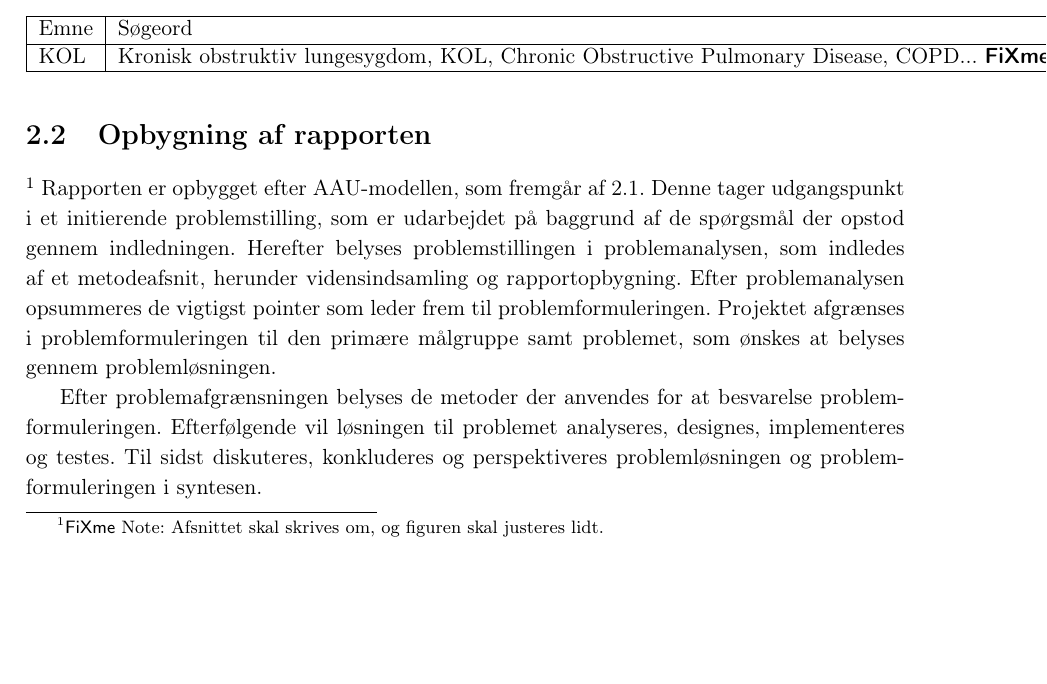
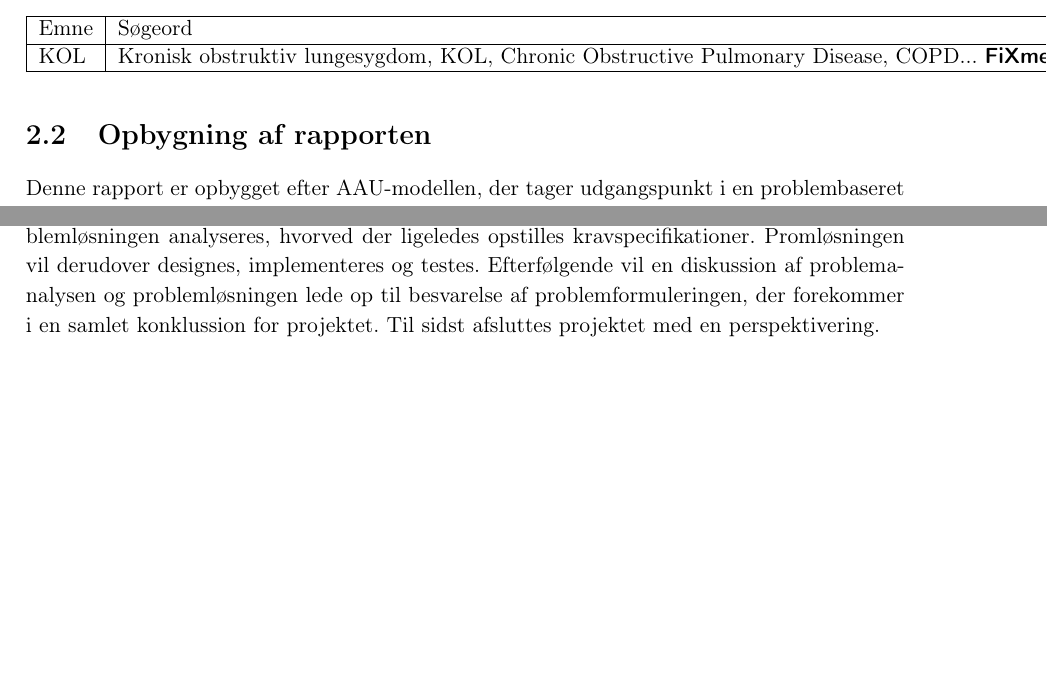
Before and after one commit to mariakroustrup/ST6, a LaTeX book (main.tex, which reads rapportAfsnit/xFormaliteter/metode.tex): part of page 6 of 23 before the commit and two parts of page 6 of 23 after it, the two joined at a grey line, cut so that both start at the same text, the shorter picture padded with empty space. Compiled offline with pdfLaTeX; a LaTeX package or settings file that is missing is left out.

Commit message:
Metode metode metode

```diff
--- a/rapportAfsnit/xFormaliteter/metode.tex
+++ b/rapportAfsnit/xFormaliteter/metode.tex
@@ -13,10 +13,9 @@ KOL & Kronisk obstruktiv lungesygdom, KOL, Chronic Obstructive Pulmonary Disease
 \end{tabular}
 \end{table}
 
-\section{Opbygning af rapporten} \fxnote{Afsnittet skal skrives om, og figuren skal justeres lidt.}
-Rapporten er opbygget efter AAU-modellen, som fremgår af \ref{fig:AAUModel}. Denne tager udgangspunkt i et initierende problemstilling, som er udarbejdet på baggrund af de spørgsmål der opstod gennem indledningen. Herefter belyses problemstillingen i problemanalysen, som indledes af et metodeafsnit, herunder vidensindsamling og rapportopbygning. Efter problemanalysen opsummeres de vigtigst pointer som leder frem til problemformuleringen. Projektet afgrænses i problemformuleringen til den primære målgruppe samt problemet, som ønskes at belyses gennem problemløsningen.
+\section{Opbygning af rapporten}
+Denne rapport er opbygget efter AAU-modellen, der tager udgangspunkt i en problembaseret tilgang. AAU-modellen fremgår af \autoref{fig:AAUModel}. Rapporten indledes med en bred litteratursøgning, hvor det initierende problem opstilles. Dette problem undersøges i problemanalysen, hvor en afgrænsning til problemformuleringen forekommer. Problemformuleringen forsøges envidere besvaret i problemløsningen, der udformes efter vandfaldsmodellen, jf. \autoref{sec:vandfald}. Herunder vil problemløsningen analyseres, hvorved der ligeledes opstilles kravspecifikationer.  Promløsningen vil derudover designes, implementeres og testes. Efterfølgende vil en diskussion af problemanalysen og problemløsningen lede op til besvarelse af problemformuleringen, der forekommer i en samlet konklussion for projektet. Til sidst afsluttes projektet med en perspektivering.
 
-Efter problemafgrænsningen belyses de metoder der anvendes for at besvarelse problemformuleringen. Efterfølgende vil løsningen til problemet analyseres, designes, implementeres og testes. Til sidst diskuteres, konkluderes og perspektiveres problemløsningen og problemformuleringen i syntesen.
 
 \begin{figure} [H]
 \centering
```
